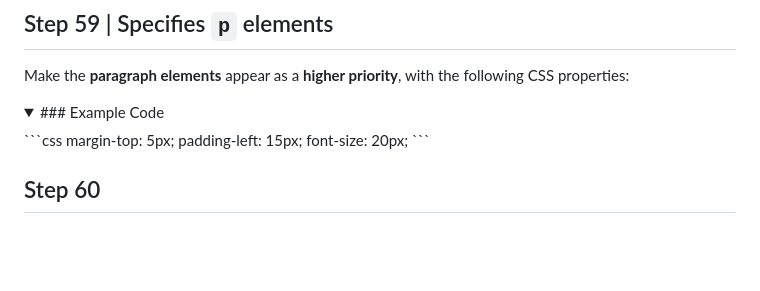
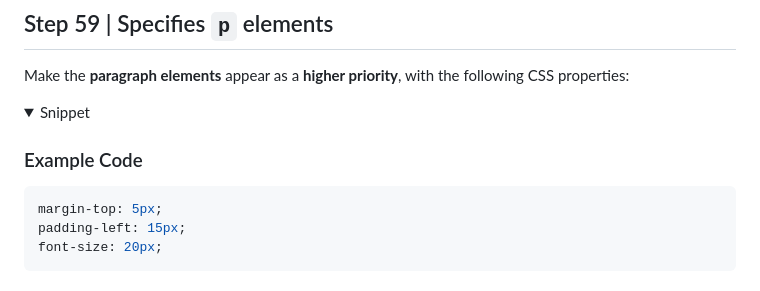
Before and after one commit to egiberne/free-quiz-app, a Markdown page: Instructions.md, the part around the change. GitHub-like rendering; folded sections open; blank space fills up the shorter version.

Commit message:
fix the collapsed block section

````diff
--- a/Instructions.md
+++ b/Instructions.md
@@ -175,7 +175,10 @@ padding-top: 5px;
 Make the **paragraph elements** appear as a **higher priority**, with the following CSS properties:
 
 <details>
-<summary> ### Example Code </summary>
+<summary> Snippet </summary>
+
+### Example Code
+
 ```css
 margin-top: 5px;
 padding-left: 15px;
````
